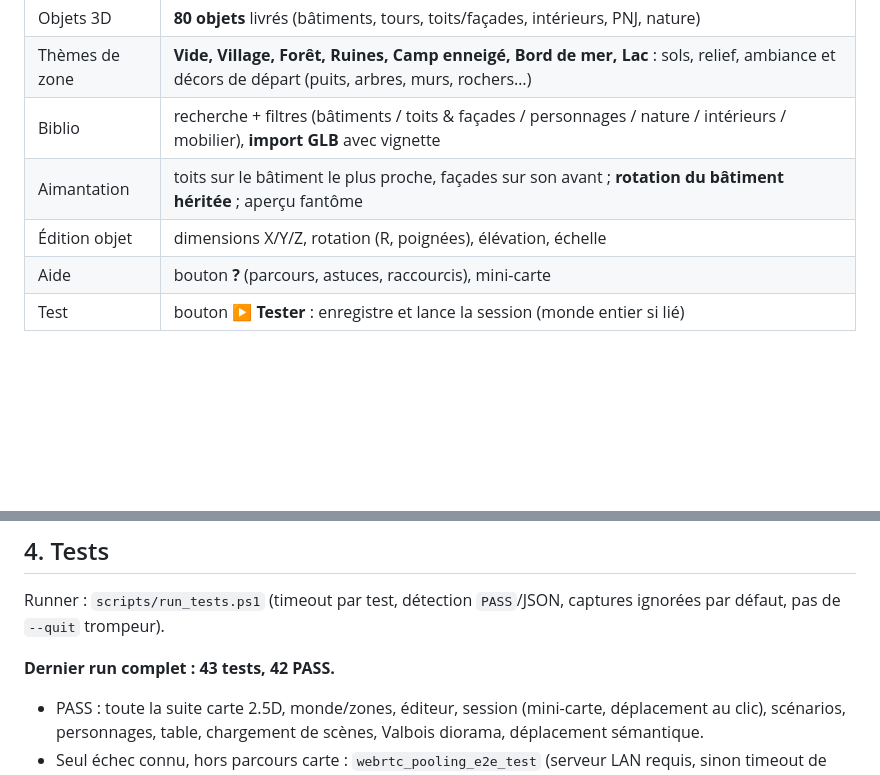
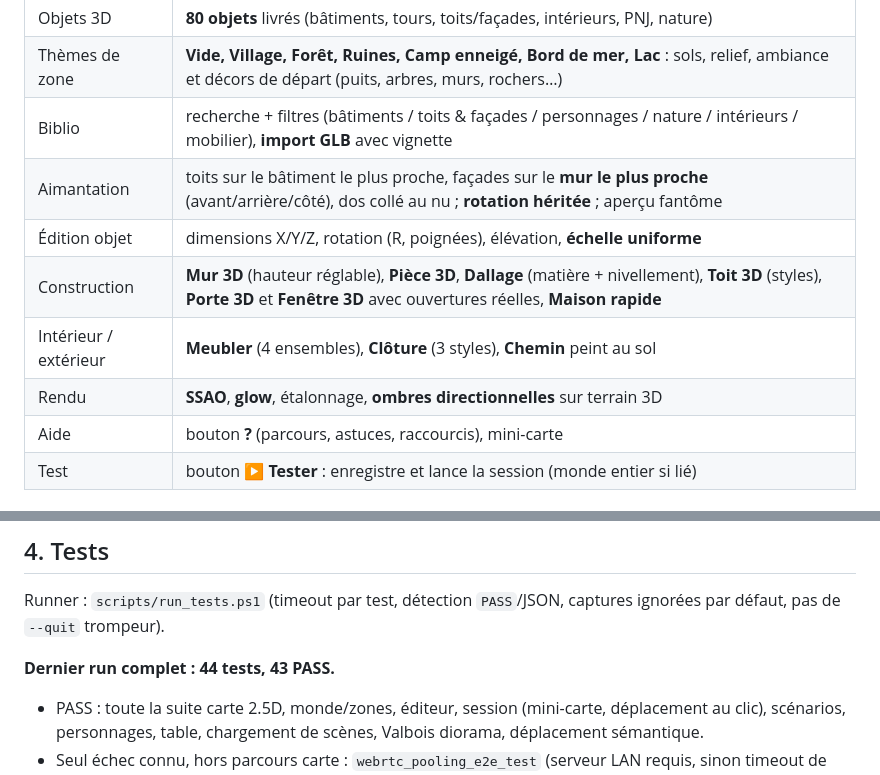
Before and after one commit to Poisson48/OpenQuest_jdr, a Markdown page: docs/RAPPORT_CARTE_25D_LIVRAISON.md, 2 parts joined by grey strips. GitHub-like rendering; blank space fills up the shorter version.

Commit message:
docs(livraison): construction Sims, rendu et 44 tests / 43 PASS

```diff
--- a/docs/RAPPORT_CARTE_25D_LIVRAISON.md
+++ b/docs/RAPPORT_CARTE_25D_LIVRAISON.md
@@ -22,8 +22,11 @@
 | Objets 3D | **80 objets** livrés (bâtiments, tours, toits/façades, intérieurs, PNJ, nature) |
 | Thèmes de zone | **Vide, Village, Forêt, Ruines, Camp enneigé, Bord de mer, Lac** : sols, relief, ambiance et décors de départ (puits, arbres, murs, rochers…) |
 | Biblio | recherche + filtres (bâtiments / toits & façades / personnages / nature / intérieurs / mobilier), **import GLB** avec vignette |
-| Aimantation | toits sur le bâtiment le plus proche, façades sur son avant ; **rotation du bâtiment héritée** ; aperçu fantôme |
-| Édition objet | dimensions X/Y/Z, rotation (R, poignées), élévation, échelle |
+| Aimantation | toits sur le bâtiment le plus proche, façades sur le **mur le plus proche** (avant/arrière/côté), dos collé au nu ; **rotation héritée** ; aperçu fantôme |
+| Édition objet | dimensions X/Y/Z, rotation (R, poignées), élévation, **échelle uniforme** |
+| Construction | **Mur 3D** (hauteur réglable), **Pièce 3D**, **Dallage** (matière + nivellement), **Toit 3D** (styles), **Porte 3D** et **Fenêtre 3D** avec ouvertures réelles, **Maison rapide** |
+| Intérieur / extérieur | **Meubler** (4 ensembles), **Clôture** (3 styles), **Chemin** peint au sol |
+| Rendu | **SSAO**, **glow**, étalonnage, **ombres directionnelles** sur terrain 3D |
 | Aide | bouton **?** (parcours, astuces, raccourcis), mini-carte |
 | Test | bouton **▶ Tester** : enregistre et lance la session (monde entier si lié) |
 
@@ -104,7 +107,7 @@ Schéma de carte v5 : `renderStyle`, `groundMode` (`terrain3d`/`illustrated`),
 Runner : `scripts/run_tests.ps1` (timeout par test, détection `PASS`/JSON,
 captures ignorées par défaut, pas de `--quit` trompeur).
 
-**Dernier run complet : 43 tests, 42 PASS.**
+**Dernier run complet : 44 tests, 43 PASS.**
 
 - PASS : toute la suite carte 2.5D, monde/zones, éditeur, session (mini-carte,
   déplacement au clic), scénarios, personnages, table, chargement de scènes,
```
